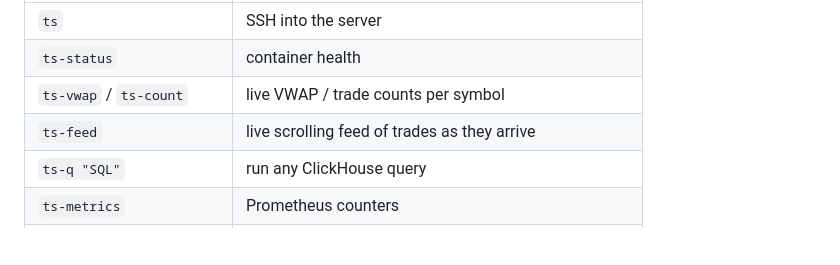
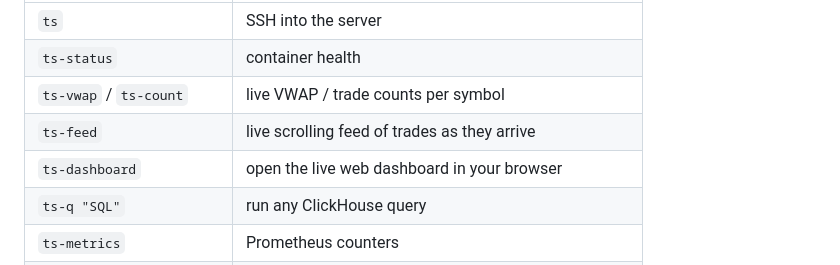
Before and after one commit to elkinal/tickstore, a Markdown page: README.md, the part around the change. Rendered like a GitHub page; blank space fills up the shorter version.

Commit message:
Add ts-dashboard helper to open the live dashboard
- ts-dashboard tunnels the server's :8080 to localhost and opens the
  browser
- Document it in the README command table

```diff
--- a/README.md
+++ b/README.md
@@ -158,6 +158,7 @@ as `ts-*` commands you run from your own machine over SSH:
 | `ts-status` | container health |
 | `ts-vwap` / `ts-count` | live VWAP / trade counts per symbol |
 | `ts-feed` | live scrolling feed of trades as they arrive |
+| `ts-dashboard` | open the live web dashboard in your browser |
 | `ts-q "SQL"` | run any ClickHouse query |
 | `ts-metrics` | Prometheus counters |
 | `ts-logs` | follow the live app log |
```
